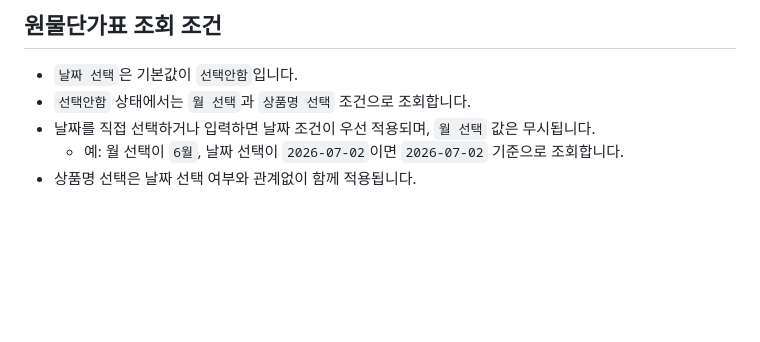
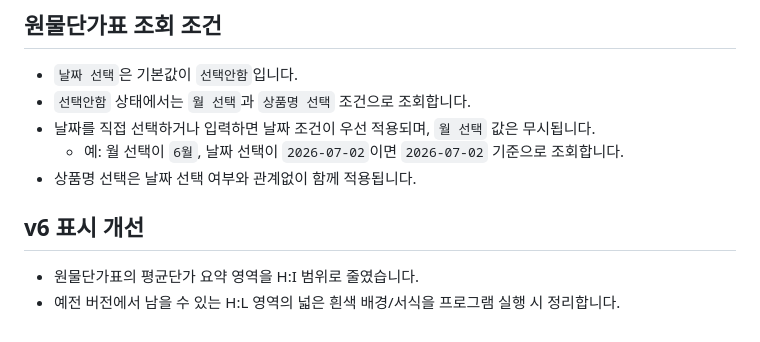
Before and after one commit to VegeFarm/chaeso-order-unified, a Markdown page: PURCHASE_FEATURE_README.md, the part around the change. GitHub-like rendering; blank space fills up the shorter version.

```diff
--- a/PURCHASE_FEATURE_README.md
+++ b/PURCHASE_FEATURE_README.md
@@ -78,3 +78,8 @@ PURCHASE_SPREADSHEET_ID=매입단가 템플릿 구글시트 ID
 - 날짜를 직접 선택하거나 입력하면 날짜 조건이 우선 적용되며, `월 선택` 값은 무시됩니다.
   - 예: 월 선택이 `6월`, 날짜 선택이 `2026-07-02`이면 `2026-07-02` 기준으로 조회합니다.
 - 상품명 선택은 날짜 선택 여부와 관계없이 함께 적용됩니다.
+
+## v6 표시 개선
+
+- 원물단가표의 평균단가 요약 영역을 H:I 범위로 줄였습니다.
+- 예전 버전에서 남을 수 있는 H:L 영역의 넓은 흰색 배경/서식을 프로그램 실행 시 정리합니다.
```
